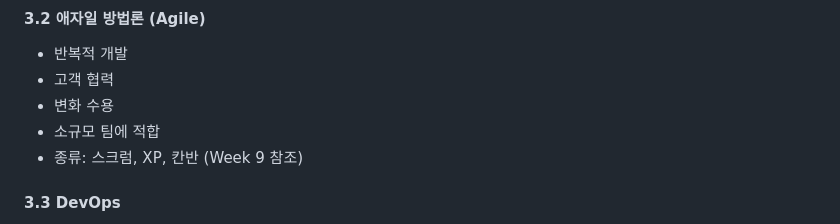
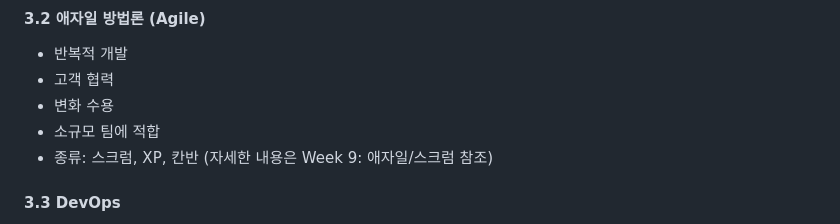
Before and after one commit to goodhitpe/pm-expert-training, a Markdown page: curriculum/week13-software-engineering/README.md, the part around the change. GitHub-like rendering.

```diff
--- a/curriculum/week13-software-engineering/README.md
+++ b/curriculum/week13-software-engineering/README.md
@@ -111,7 +111,7 @@
 - 고객 협력
 - 변화 수용
 - 소규모 팀에 적합
-- 종류: 스크럼, XP, 칸반 (Week 9 참조)
+- 종류: 스크럼, XP, 칸반 (자세한 내용은 Week 9: 애자일/스크럼 참조)
 
 #### 3.3 DevOps
 - 개발(Dev)과 운영(Ops)의 통합
```
Also changed, not shown: README.md (+1 -1 lines), curriculum/week16-network/README.md (+7 -1 lines).
